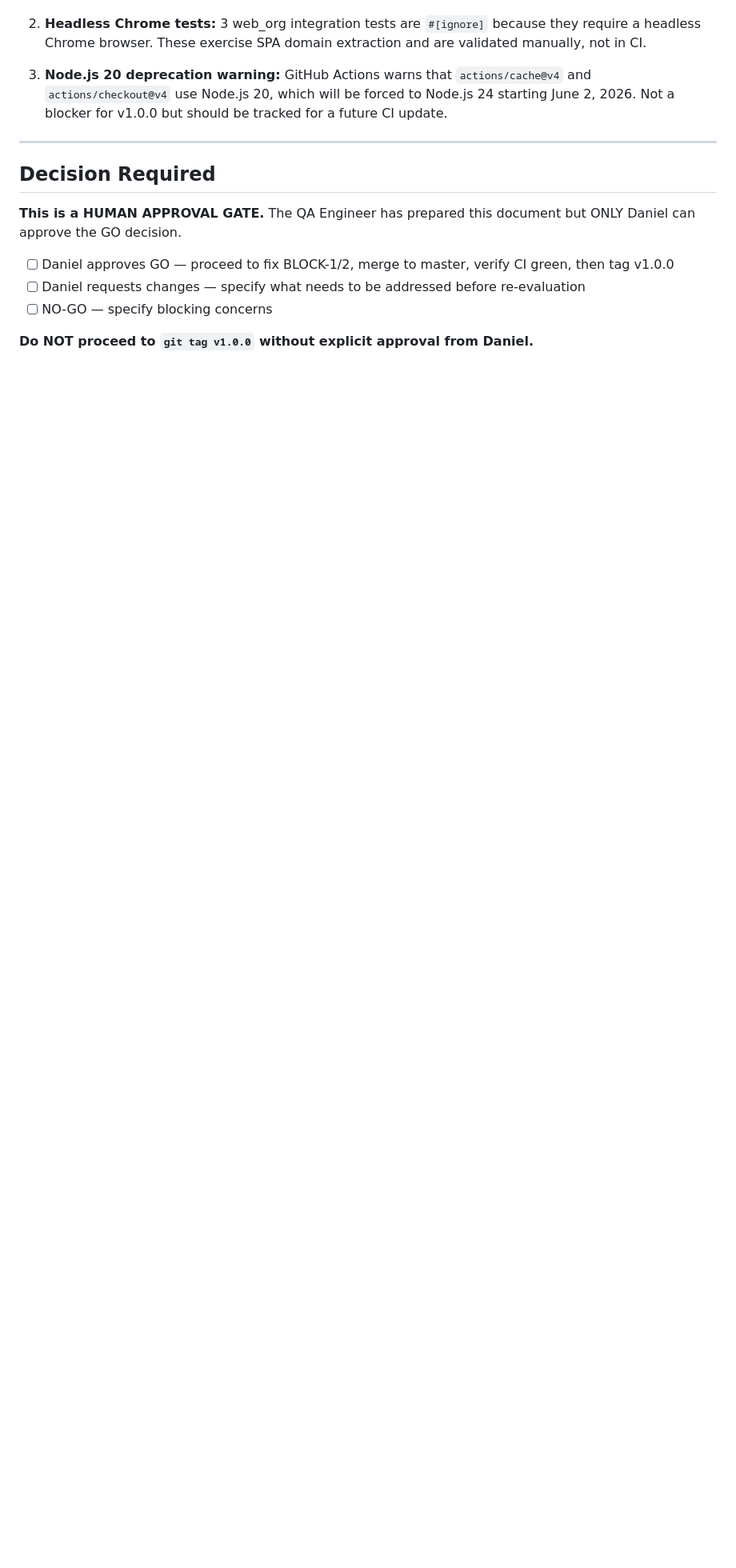
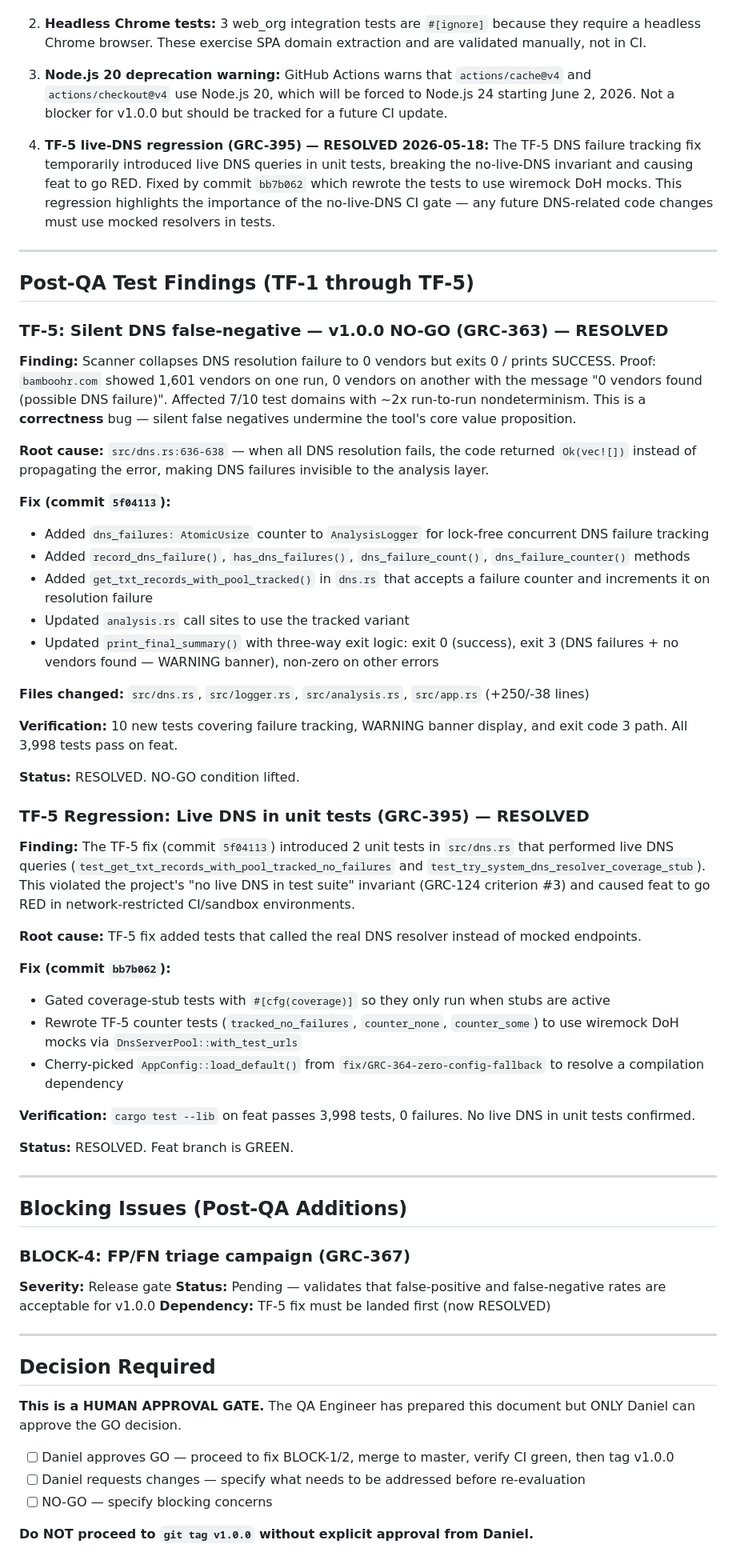
Before and after one commit to grcengineering/nthpartyfinder, a Markdown page: GO_NO_GO.md, the part around one of its changes. Shown at 80% size. Drawn GitHub-style; blank space fills up the shorter version.

Commit message:
docs(go-no-go): record TF-5 NO-GO findings and GRC-395 regression (GRC-372)
- Add Post-QA Test Findings section with TF-5 (GRC-363) and GRC-395 details
- Document root cause, fix commits (5f04113, bb7b062), and verification
- Add BLOCK-4 (FP/FN triage campaign GRC-367) as release gate
- Update criterion #3 (no live DNS) with re-verification evidence
- Update criterion #2 test count from 3,995 to 3,998
- Add conditions 5 (TF-5 fix) and 6 (FP/FN triage) to GO conditions
- Record GRC-395 live-DNS regression in Open Risks as resolved known issue

Closes: GRC-372

```diff
--- a/GO_NO_GO.md
+++ b/GO_NO_GO.md
@@ -154,6 +156,56 @@ The `release.yml` workflow includes a CHANGELOG verification step that will fail
 
 3. **Node.js 20 deprecation warning:** GitHub Actions warns that `actions/cache@v4` and `actions/checkout@v4` use Node.js 20, which will be forced to Node.js 24 starting June 2, 2026. Not a blocker for v1.0.0 but should be tracked for a future CI update.
 
+4. **TF-5 live-DNS regression (GRC-395) — RESOLVED 2026-05-18:** The TF-5 DNS failure tracking fix temporarily introduced live DNS queries in unit tests, breaking the no-live-DNS invariant and causing feat to go RED. Fixed by commit `bb7b062` which rewrote the tests to use wiremock DoH mocks. This regression highlights the importance of the no-live-DNS CI gate — any future DNS-related code changes must use mocked resolvers in tests.
+
+---
+
+## Post-QA Test Findings (TF-1 through TF-5)
+
+### TF-5: Silent DNS false-negative — v1.0.0 NO-GO (GRC-363) — RESOLVED
+
+**Finding:** Scanner collapses DNS resolution failure to 0 vendors but exits 0 / prints SUCCESS. Proof: `bamboohr.com` showed 1,601 vendors on one run, 0 vendors on another with the message "0 vendors found (possible DNS failure)". Affected 7/10 test domains with ~2x run-to-run nondeterminism. This is a **correctness** bug — silent false negatives undermine the tool's core value proposition.
+
+**Root cause:** `src/dns.rs:636-638` — when all DNS resolution fails, the code returned `Ok(vec![])` instead of propagating the error, making DNS failures invisible to the analysis layer.
+
+**Fix (commit `5f04113`):**
+- Added `dns_failures: AtomicUsize` counter to `AnalysisLogger` for lock-free concurrent DNS failure tracking
+- Added `record_dns_failure()`, `has_dns_failures()`, `dns_failure_count()`, `dns_failure_counter()` methods
+- Added `get_txt_records_with_pool_tracked()` in `dns.rs` that accepts a failure counter and increments it on resolution failure
+- Updated `analysis.rs` call sites to use the tracked variant
+- Updated `print_final_summary()` with three-way exit logic: exit 0 (success), exit 3 (DNS failures + no vendors found — WARNING banner), non-zero on other errors
+
+**Files changed:** `src/dns.rs`, `src/logger.rs`, `src/analysis.rs`, `src/app.rs` (+250/-38 lines)
+
+**Verification:** 10 new tests covering failure tracking, WARNING banner display, and exit code 3 path. All 3,998 tests pass on feat.
+
+**Status:** RESOLVED. NO-GO condition lifted.
+
+### TF-5 Regression: Live DNS in unit tests (GRC-395) — RESOLVED
+
+**Finding:** The TF-5 fix (commit `5f04113`) introduced 2 unit tests in `src/dns.rs` that performed live DNS queries (`test_get_txt_records_with_pool_tracked_no_failures` and `test_try_system_dns_resolver_coverage_stub`). This violated the project's "no live DNS in test suite" invariant (GRC-124 criterion #3) and caused feat to go RED in network-restricted CI/sandbox environments.
+
+**Root cause:** TF-5 fix added tests that called the real DNS resolver instead of mocked endpoints.
+
+**Fix (commit `bb7b062`):**
+- Gated coverage-stub tests with `#[cfg(coverage)]` so they only run when stubs are active
+- Rewrote TF-5 counter tests (`tracked_no_failures`, `counter_none`, `counter_some`) to use wiremock DoH mocks via `DnsServerPool::with_test_urls`
+- Cherry-picked `AppConfig::load_default()` from `fix/GRC-364-zero-config-fallback` to resolve a compilation dependency
+
+**Verification:** `cargo test --lib` on feat passes 3,998 tests, 0 failures. No live DNS in unit tests confirmed.
+
+**Status:** RESOLVED. Feat branch is GREEN.
+
+---
+
+## Blocking Issues (Post-QA Additions)
+
+### BLOCK-4: FP/FN triage campaign (GRC-367)
+
+**Severity:** Release gate
+**Status:** Pending — validates that false-positive and false-negative rates are acceptable for v1.0.0
+**Dependency:** TF-5 fix must be landed first (now RESOLVED)
+
 ---
 
 ## Decision Required
```
Also changed, not shown: other parts of GO_NO_GO.md (+4 -2 lines).
